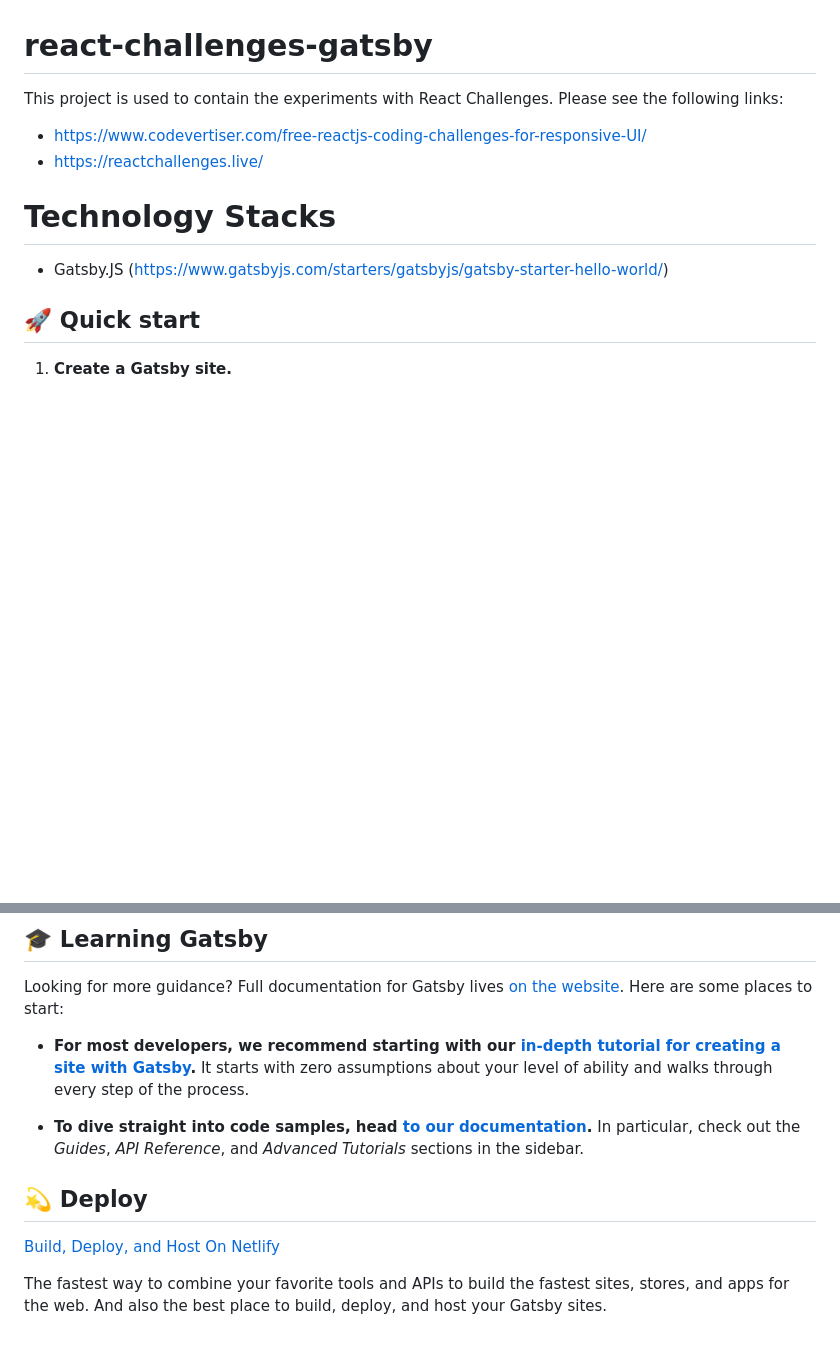
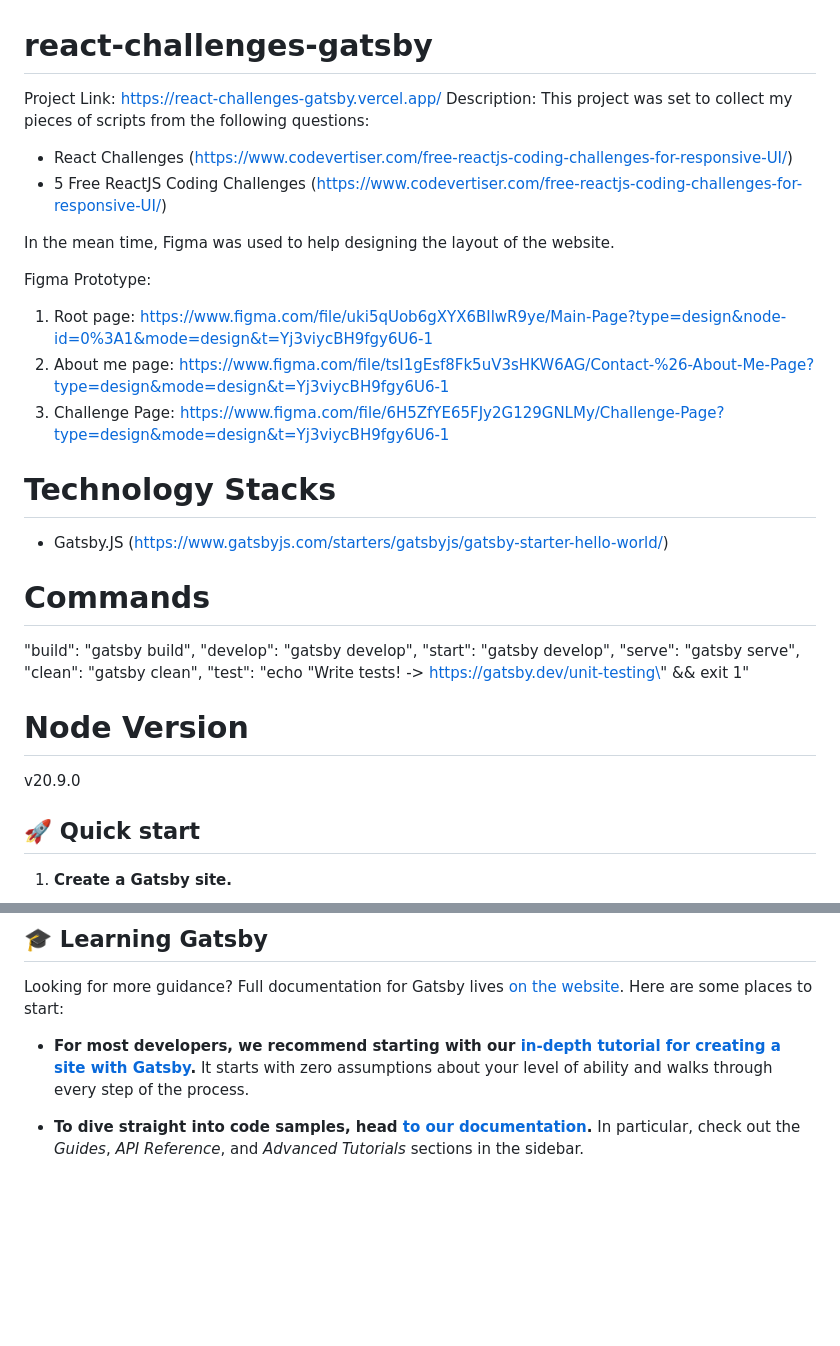
Before and after one commit to warranttsai/react-challenges-gatsby, a Markdown page: README.md, 2 parts joined by grey strips. Rendered like a GitHub page; blank space fills up the shorter version.

```diff
--- a/README.md
+++ b/README.md
@@ -1,13 +1,35 @@
 # react-challenges-gatsby
 
-This project is used to contain the experiments with React Challenges. Please see the following links:
+Project Link: https://react-challenges-gatsby.vercel.app/
+Description: This project was set to collect my pieces of scripts from the following questions:
 
-- https://www.codevertiser.com/free-reactjs-coding-challenges-for-responsive-UI/
-- https://reactchallenges.live/
+- React Challenges (https://www.codevertiser.com/free-reactjs-coding-challenges-for-responsive-UI/)
+- 5 Free ReactJS Coding Challenges (https://www.codevertiser.com/free-reactjs-coding-challenges-for-responsive-UI/)
+
+In the mean time, Figma was used to help designing the layout of the website.
+
+Figma Prototype:
+
+1. Root page: https://www.figma.com/file/uki5qUob6gXYX6BIlwR9ye/Main-Page?type=design&node-id=0%3A1&mode=design&t=Yj3viycBH9fgy6U6-1
+2. About me page: https://www.figma.com/file/tsI1gEsf8Fk5uV3sHKW6AG/Contact-%26-About-Me-Page?type=design&mode=design&t=Yj3viycBH9fgy6U6-1
+3. Challenge Page: https://www.figma.com/file/6H5ZfYE65FJy2G129GNLMy/Challenge-Page?type=design&mode=design&t=Yj3viycBH9fgy6U6-1
 
 # Technology Stacks
 
 - Gatsby.JS (https://www.gatsbyjs.com/starters/gatsbyjs/gatsby-starter-hello-world/)
+
+# Commands
+
+"build": "gatsby build",
+"develop": "gatsby develop",
+"start": "gatsby develop",
+"serve": "gatsby serve",
+"clean": "gatsby clean",
+"test": "echo \"Write tests! -> https://gatsby.dev/unit-testing\" && exit 1"
+
+# Node Version
+
+v20.9.0
 
 ## 🚀 Quick start
 
@@ -86,9 +108,3 @@ Looking for more guidance? Full documentation for Gatsby lives [on the website](
 - **For most developers, we recommend starting with our [in-depth tutorial for creating a site with Gatsby](https://www.gatsbyjs.com/docs/tutorial/getting-started/).** It starts with zero assumptions about your level of ability and walks through every step of the process.
 
 - **To dive straight into code samples, head [to our documentation](https://www.gatsbyjs.com/docs/).** In particular, check out the _Guides_, _API Reference_, and _Advanced Tutorials_ sections in the sidebar.
-
-## 💫 Deploy
-
-[Build, Deploy, and Host On Netlify](https://netlify.com)
-
-The fastest way to combine your favorite tools and APIs to build the fastest sites, stores, and apps for the web. And also the best place to build, deploy, and host your Gatsby sites.
```
